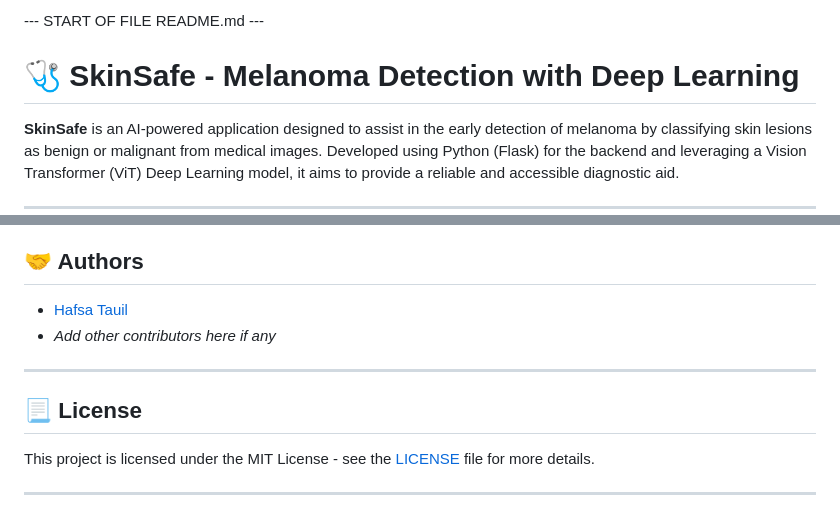
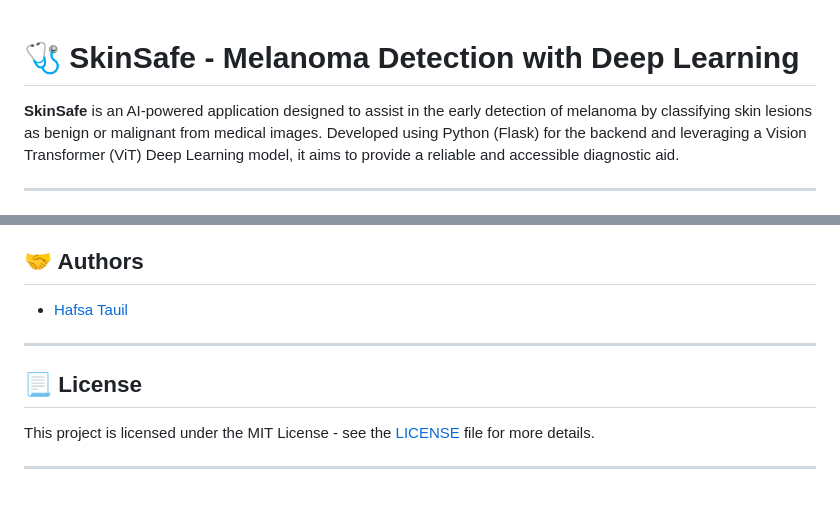
Before and after one commit to TauilHafsa/Academic-Projects, a Markdown page: SkinSafe/README.md, 2 parts joined by grey strips. Drawn GitHub-style.

```diff
--- a/SkinSafe/README.md
+++ b/SkinSafe/README.md
@@ -1,4 +1,3 @@
---- START OF FILE README.md ---
 
 # 🩺 SkinSafe - Melanoma Detection with Deep Learning
 
@@ -124,7 +123,6 @@ The project incorporates several design patterns for improved structure, flexibi
 ## 🤝 Authors
 
 -   [Hafsa Tauil](https://github.com/TauilHafsa)
--   _Add other contributors here if any_
 
 ---
 
@@ -132,4 +130,5 @@ The project incorporates several design patterns for improved structure, flexibi
 
 This project is licensed under the MIT License - see the [LICENSE](LICENSE) file for more details.
 
+
 ---
```
